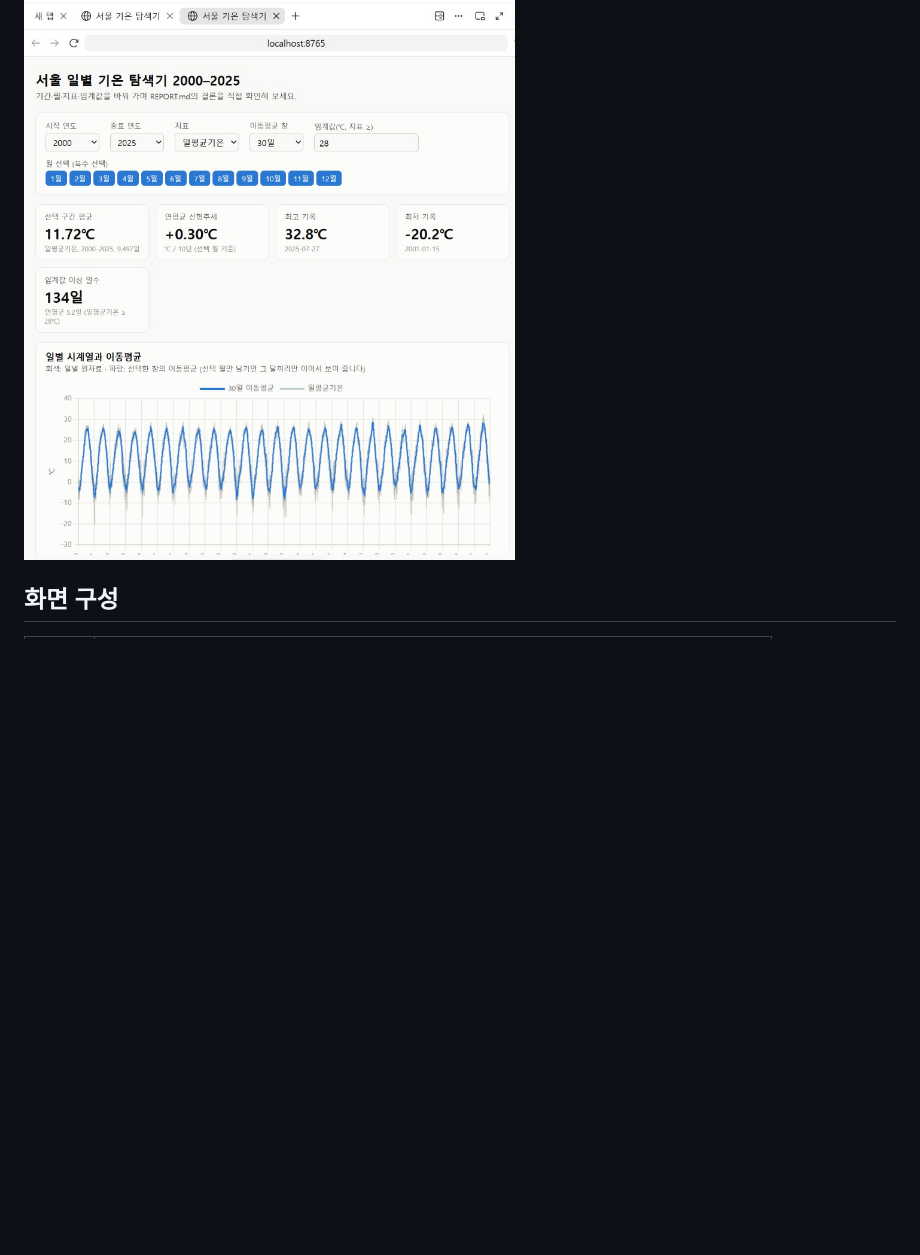
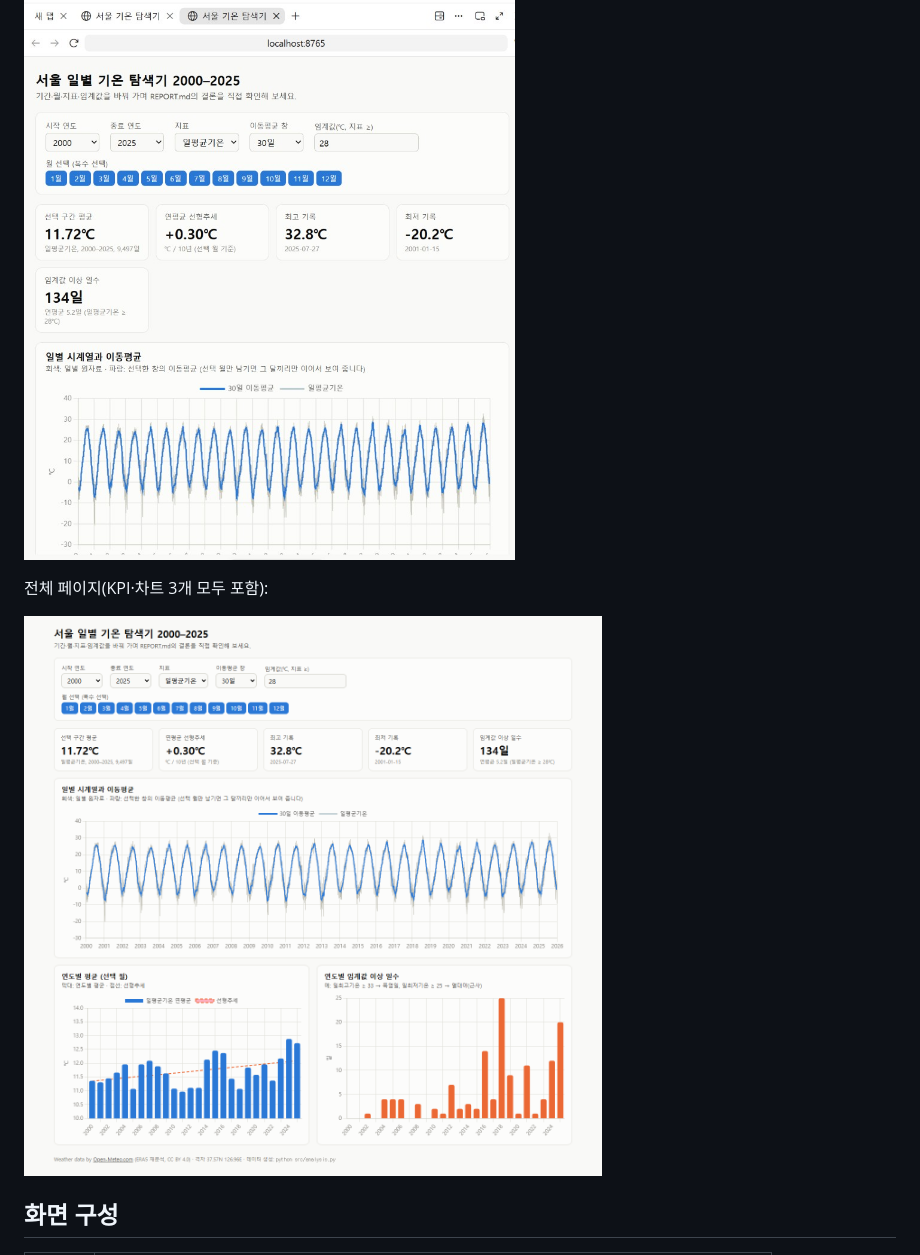
Before and after one commit to yjh88/ai_data_analysis, a Markdown page: docs/DASHBOARD.md, the part around the change. Drawn GitHub-style; pictures changed too: docs/screenshots/00_full_page.png (added); blank space fills up the shorter version.

```diff
--- a/docs/DASHBOARD.md
+++ b/docs/DASHBOARD.md
@@ -20,6 +20,10 @@ python -m http.server 8765 --directory dashboard        # 로컬 서버 실행
 위 명령으로 실행한 뒤 브라우저에서 `localhost:8765`에 접속한 화면입니다.
 
 ![로컬 실행 화면](screenshots/00_local_run.jpg)
+
+전체 페이지(KPI·차트 3개 모두 포함):
+
+![대시보드 전체 화면](screenshots/00_full_page.png)
 
 ## 화면 구성
 
```
Also changed, not shown: README.md (+3 -0 lines).
